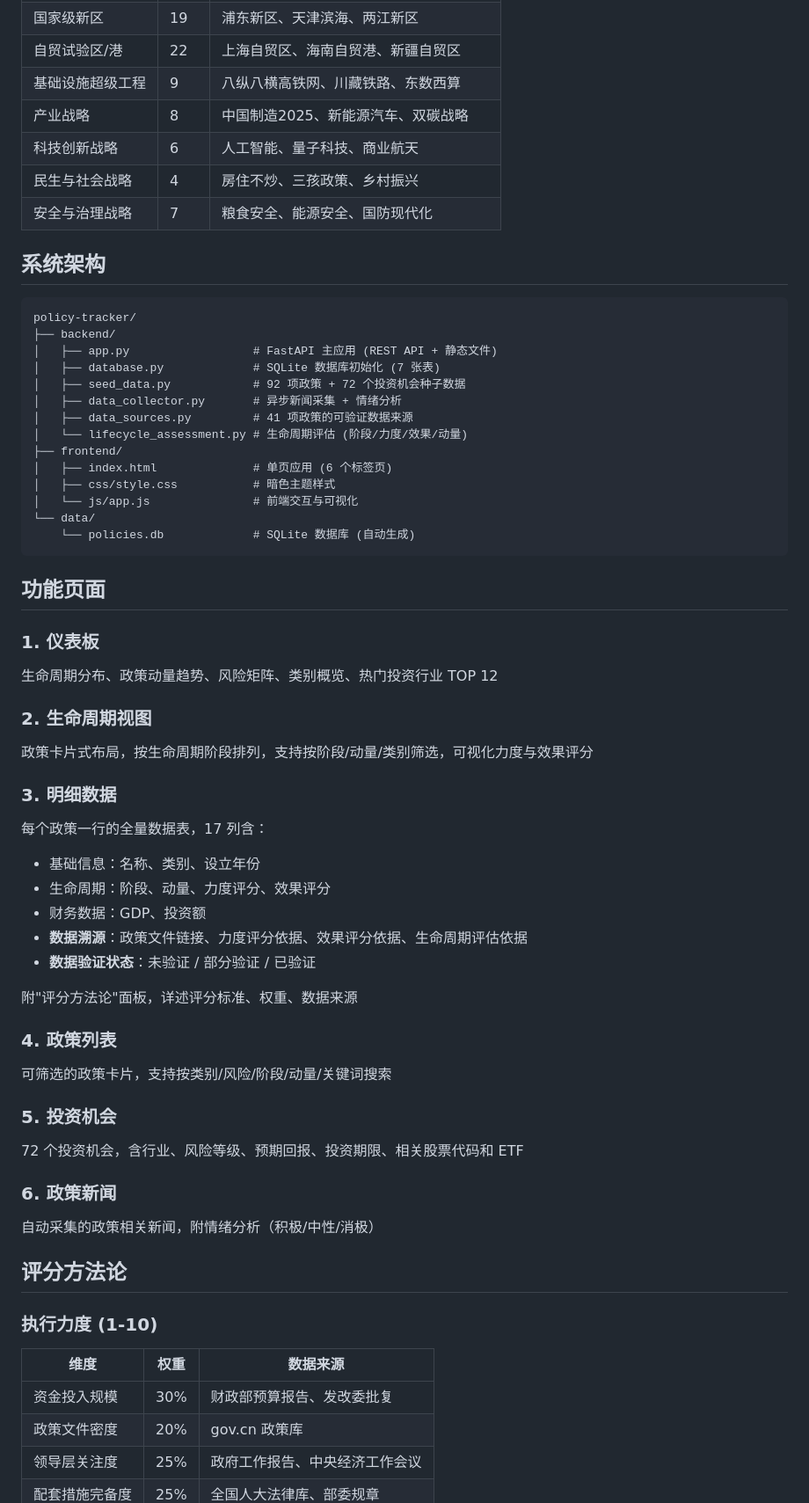
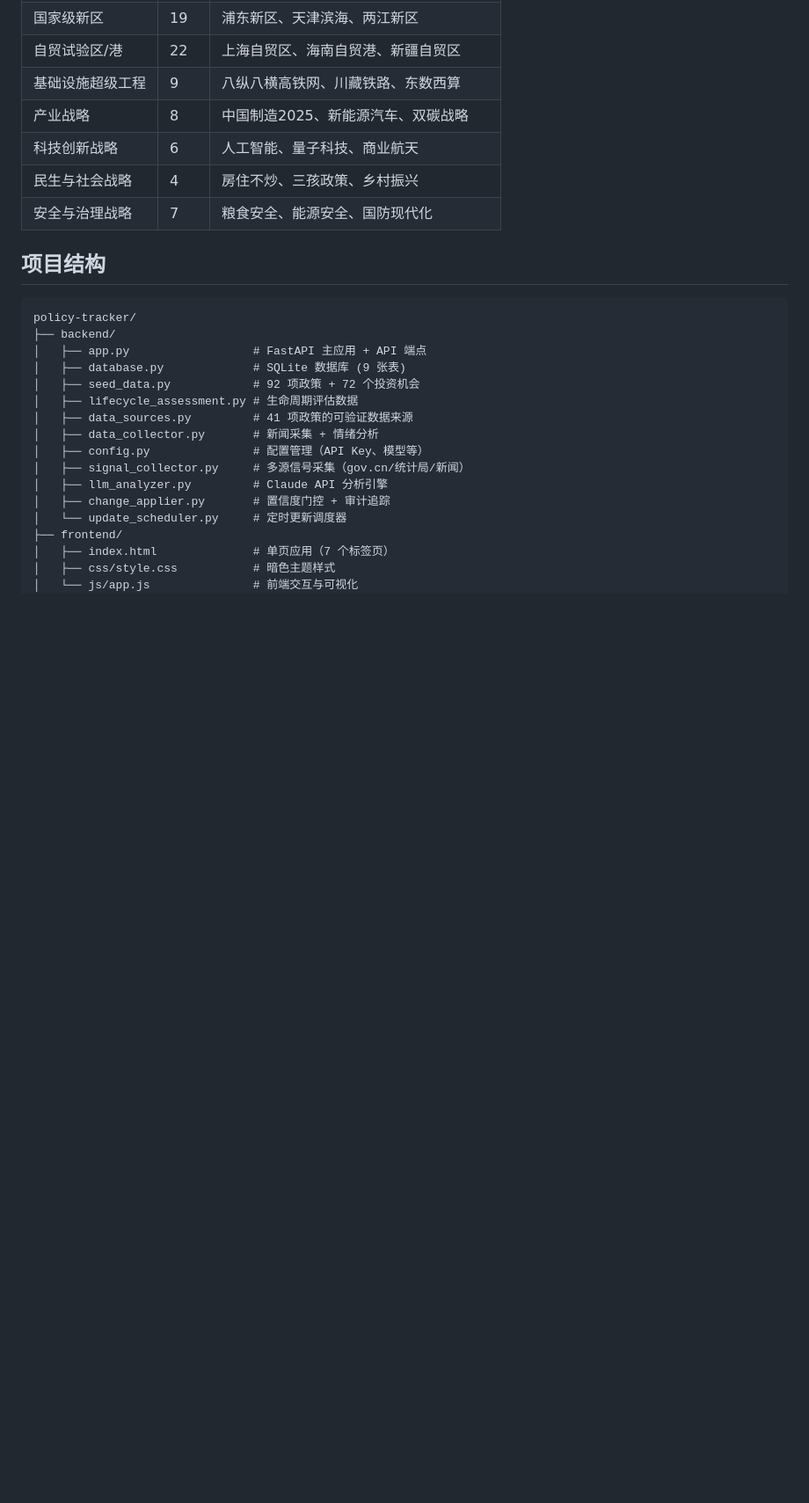
Before and after one commit to chnshanerao/Invest_China_Policies, a Markdown page: README.md, the part around one of its changes. Shown at 88% size. Rendered like a GitHub page; blank space fills up the shorter version.

````diff
--- a/README.md
+++ b/README.md
@@ -29,60 +106,23 @@
 | 民生与社会战略 | 4 | 房住不炒、三孩政策、乡村振兴 |
 | 安全与治理战略 | 7 | 粮食安全、能源安全、国防现代化 |
 
-## 系统架构
+## 项目结构
 
 ```
 policy-tracker/
 ├── backend/
-│   ├── app.py                  # FastAPI 主应用 (REST API + 静态文件)
-│   ├── database.py             # SQLite 数据库初始化 (7 张表)
-│   ├── seed_data.py            # 92 项政策 + 72 个投资机会种子数据
-│   ├── data_collector.py       # 异步新闻采集 + 情绪分析
+│   ├── app.py                  # FastAPI 主应用 + API 端点
+│   ├── database.py             # SQLite 数据库 (9 张表)
+│   ├── seed_data.py            # 92 项政策 + 72 个投资机会
+│   ├── lifecycle_assessment.py # 生命周期评估数据
 │   ├── data_sources.py         # 41 项政策的可验证数据来源
-│   └── lifecycle_assessment.py # 生命周期评估 (阶段/力度/效果/动量)
+│   ├── data_collector.py       # 新闻采集 + 情绪分析
+│   ├── config.py               # 配置管理（API Key、模型等）
+│   ├── signal_collector.py     # 多源信号采集（gov.cn/统计局/新闻）
+│   ├── llm_analyzer.py         # Claude API 分析引擎
+│   ├── change_applier.py       # 置信度门控 + 审计追踪
+│   └── update_scheduler.py     # 定时更新调度器
 ├── frontend/
-│   ├── index.html              # 单页应用 (6 个标签页)
+│   ├── index.html              # 单页应用（7 个标签页）
 │   ├── css/style.css           # 暗色主题样式
 │   └── js/app.js               # 前端交互与可视化
-└── data/
-    └── policies.db             # SQLite 数据库 (自动生成)
-```
-
-## 功能页面
-
-### 1. 仪表板
-生命周期分布、政策动量趋势、风险矩阵、类别概览、热门投资行业 TOP 12
-
-### 2. 生命周期视图
-政策卡片式布局，按生命周期阶段排列，支持按阶段/动量/类别筛选，可视化力度与效果评分
-
-### 3. 明细数据
-每个政策一行的全量数据表，17 列含：
-- 基础信息：名称、类别、设立年份
-- 生命周期：阶段、动量、力度评分、效果评分
-- 财务数据：GDP、投资额
-- **数据溯源**：政策文件链接、力度评分依据、效果评分依据、生命周期评估依据
-- **数据验证状态**：未验证 / 部分验证 / 已验证
-
-附"评分方法论"面板，详述评分标准、权重、数据来源
-
-### 4. 政策列表
-可筛选的政策卡片，支持按类别/风险/阶段/动量/关键词搜索
-
-### 5. 投资机会
-72 个投资机会，含行业、风险等级、预期回报、投资期限、相关股票代码和 ETF
-
-### 6. 政策新闻
-自动采集的政策相关新闻，附情绪分析（积极/中性/消极）
-
-## 评分方法论
-
-### 执行力度 (1-10)
-
-| 维度 | 权重 | 数据来源 |
-|------|------|----------|
-| 资金投入规模 | 30% | 财政部预算报告、发改委批复 |
-| 政策文件密度 | 20% | gov.cn 政策库 |
-| 领导层关注度 | 25% | 政府工作报告、中央经济工作会议 |
-| 配套措施完备度 | 25% | 全国人大法律库、部委规章 |
-
````
Also changed, not shown: other parts of README.md (+95 -42 lines).
